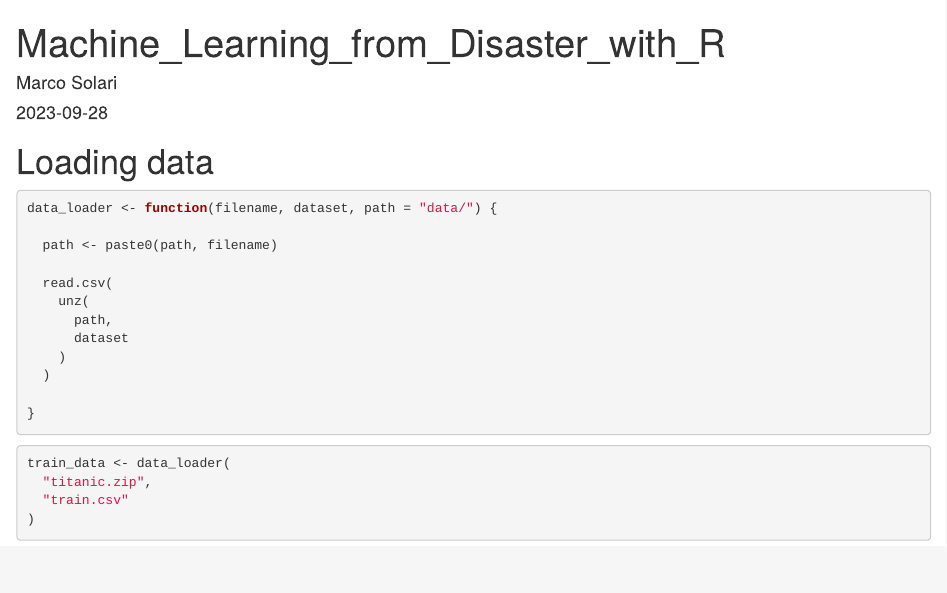
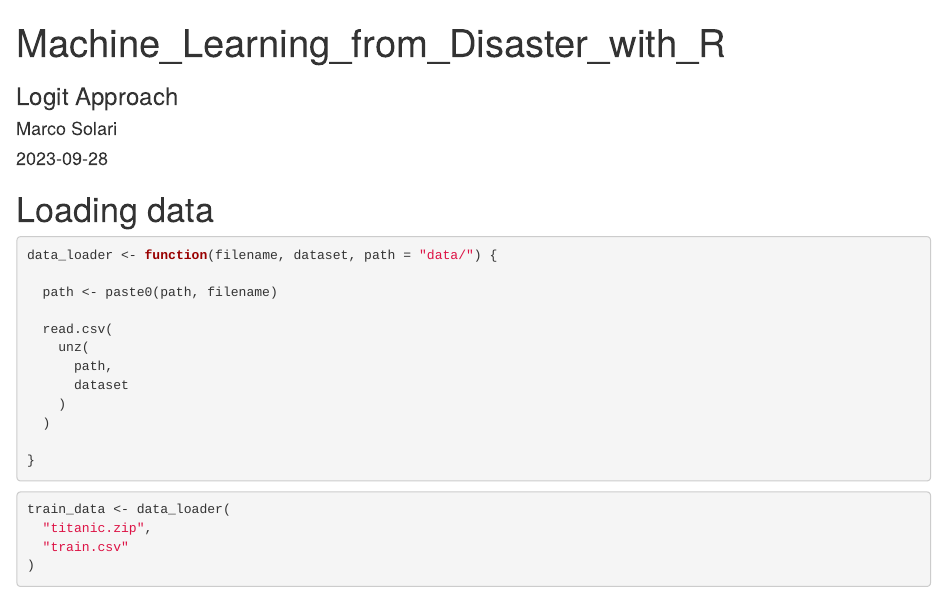
Before and after one commit to solar-san/Kaggle-DataQuests, an R Markdown document (titanic/titanic-simple_logit+stepwise.Rmd): the page in a window 1100 px wide, from its top. Rendered offline with R 4.5, knitr and Pandoc, with nearby package versions; some code elsewhere in the file could not run offline.

Commit message:
Update titanic-simple_logit+stepwise.Rmd

```diff
--- a/titanic/titanic-simple_logit+stepwise.Rmd
+++ b/titanic/titanic-simple_logit+stepwise.Rmd
@@ -1,5 +1,6 @@
 ---
 title: "Machine_Learning_from_Disaster_with_R"
+subtitle: "Logit Approach"
 author: "Marco Solari"
 date: "2023-09-28"
 output: html_document
```
Also changed, not shown: titanic/titanic-simple_logit+stepwise.Rmd (5 more changed lines).
